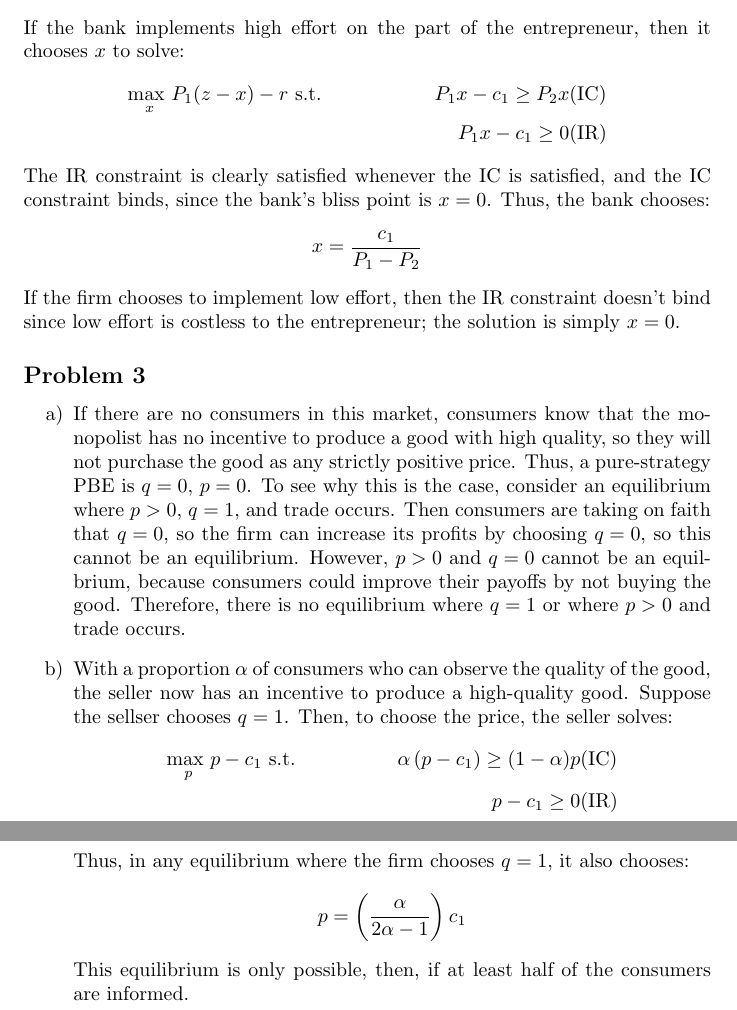
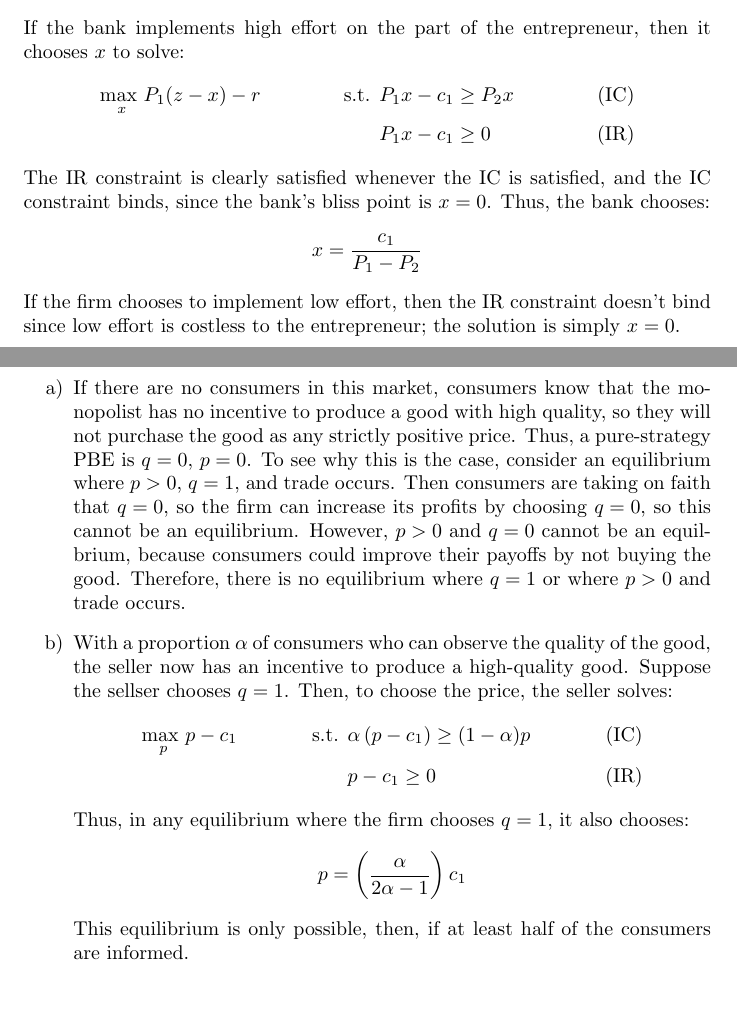
Before and after one commit to dannyedgel/coursework, a LaTeX problem sheet (s21/econ713/Q2/problem_sets/PS3/edgel_ps3.tex): two parts of pages 3 and 4 of 4, joined at a grey line, cut so that both start at the same text. Compiled offline with pdfLaTeX.

Commit message:
micro ps3 aesthetic changes

```diff
--- a/s21/econ713/Q2/problem_sets/PS3/edgel_ps3.tex
+++ b/s21/econ713/Q2/problem_sets/PS3/edgel_ps3.tex
@@ -163,8 +163,8 @@
 \subsection*{Problem 2}
 If the bank implements high effort on the part of the entrepreneur, then it chooses $x$ to solve:
 \begin{align*}
-	&\usmax{x}P_1(z-x) - r\text{ s.t. }	&P_1x-c_1\geq P_2x	&\text{(IC)}	\\
-	&									&P_1x-c_1\geq 0		&\text{(IR)}
+	&\usmax{x}P_1(z-x) - r	&\text{ s.t. }	&P_1x-c_1\geq P_2x	&\text{ (IC)}	\\
+	&						&				&P_1x-c_1\geq 0		&\text{ (IR)}
 \end{align*}
 The IR constraint is clearly satisfied whenever the IC is satisfied, and the IC constraint binds, since the bank's bliss point is ${x=0}$. Thus, the bank chooses:
 \[
@@ -181,8 +181,8 @@ If the firm chooses to implement low effort, then the IR constraint doesn't bind
 
 	\item[b)] With a proportion $\alpha$ of consumers who can observe the quality of the good, the seller now has an incentive to produce a high-quality good. Suppose the sellser chooses ${q=1}$. Then, to choose the price, the seller solves:
 		\begin{align*}
-			&\usmax{p}p-c_1\text{ s.t. }&\alpha\left(p-c_1\right) \geq (1-\alpha)p	&\text{(IC)}	\\
-			&							&p-c_1\geq 0								&\text{(IR)}
+			&\usmax{p}p-c_1	&\text{ s.t. }	&\alpha\left(p-c_1\right) \geq (1-\alpha)p	&\text{ (IC)}	\\
+			&				&				&p-c_1\geq 0								&\text{ (IR)}
 		\end{align*}
 		Thus, in any equilibrium where the firm chooses ${q=1}$, it also chooses:
 		\[
```
Also changed, not shown: s21/econ713/Q2/problem_sets/PS3/edgel_ps3.pdf, s21/econ713/Q2/problem_sets/PS3/edgel_ps3.tex (2 more changed lines).
